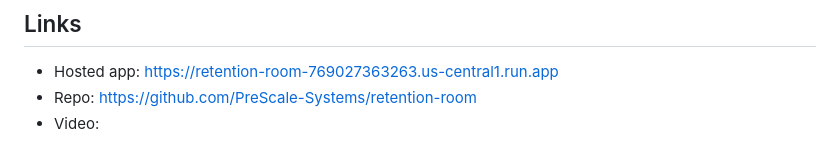
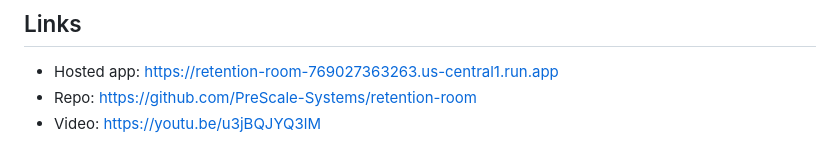
Before and after one commit to PreScale-Systems/retention-room, a Markdown page: DEVPOST.md, the part around the change. Rendered like a GitHub page.

Commit message:
Add demo video link to Devpost submission
Co-Authored-By: Claude Fable 5 <noreply@anthropic.com>
Claude-Session: https://claude.ai/code/session_01ADdNga7PXdpKJsrh5irppP

```diff
--- a/DEVPOST.md
+++ b/DEVPOST.md
@@ -27,4 +27,4 @@ google-adk, google-genai, Gemini 2.5 Pro, Vertex AI, Cloud Run, Secret Manager,
 ## Links
 - Hosted app: https://retention-room-769027363263.us-central1.run.app
 - Repo: https://github.com/PreScale-Systems/retention-room
-- Video: <YOUTUBE URL>
+- Video: https://youtu.be/u3jBQJYQ3lM
```
